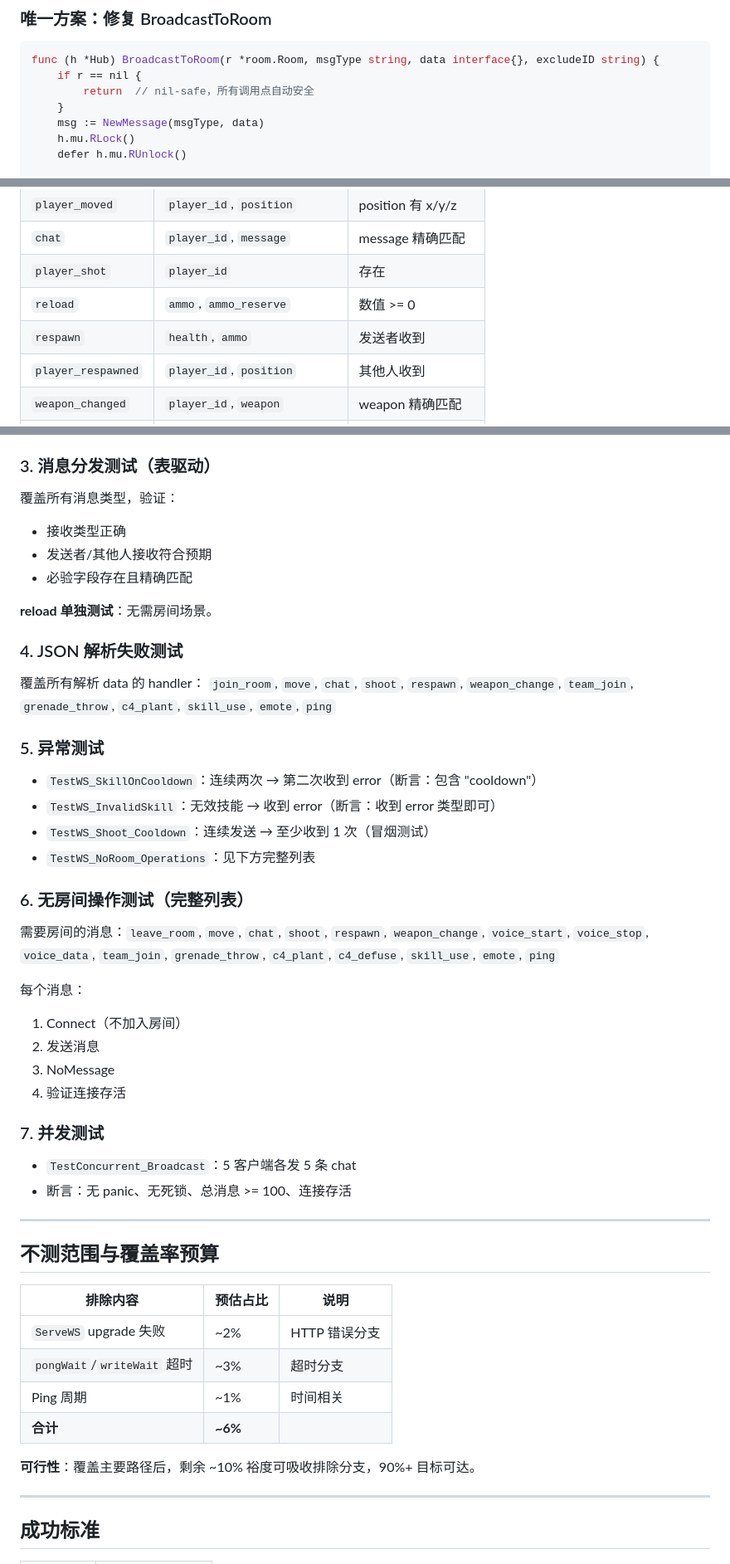
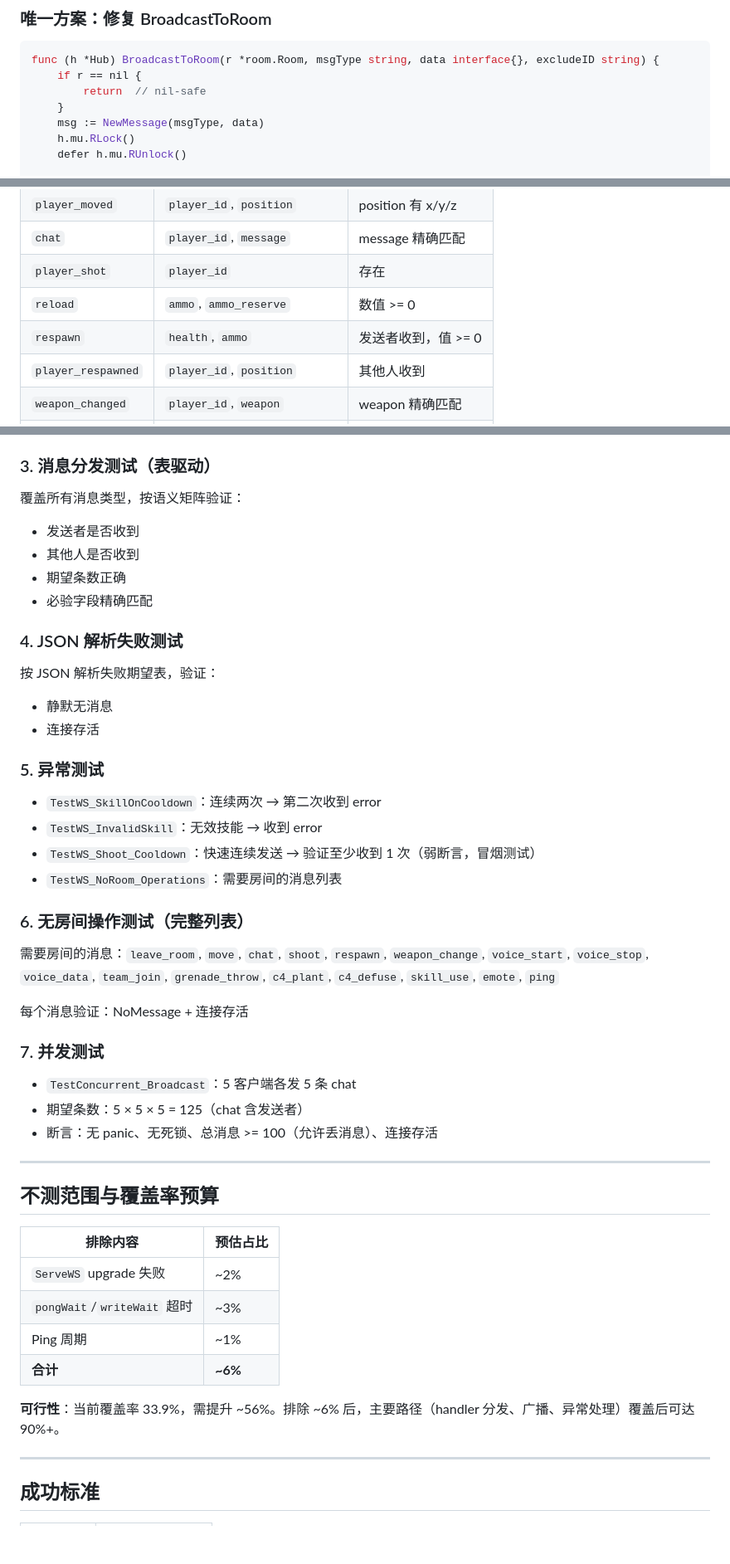
Before and after one commit to atalia/fps-game, a Markdown page: docs/specs/2026-03-20-network-test-coverage-design.md, 3 parts joined by grey strips. Shown at 83% size. GitHub-like rendering; blank space fills up the shorter version.

````diff
--- a/docs/specs/2026-03-20-network-test-coverage-design.md
+++ b/docs/specs/2026-03-20-network-test-coverage-design.md
@@ -20,7 +20,7 @@ go test -race ./server/internal/network/...
 ```go
 func (h *Hub) BroadcastToRoom(r *room.Room, msgType string, data interface{}, excludeID string) {
     if r == nil {
-        return  // nil-safe，所有调用点自动安全
+        return  // nil-safe
     }
     msg := NewMessage(msgType, data)
     h.mu.RLock()
@@ -175,7 +179,7 @@ func CountType(msgs []*Message, msgType string) int
 | `chat` | `player_id`, `message` | message 精确匹配 |
 | `player_shot` | `player_id` | 存在 |
 | `reload` | `ammo`, `ammo_reserve` | 数值 >= 0 |
-| `respawn` | `health`, `ammo` | 发送者收到 |
+| `respawn` | `health`, `ammo` | 发送者收到，值 >= 0 |
 | `player_respawned` | `player_id`, `position` | 其他人收到 |
 | `weapon_changed` | `player_id`, `weapon` | weapon 精确匹配 |
 | `voice_start` | `player_id` | 存在 |
@@ -210,52 +214,49 @@ func CountType(msgs []*Message, msgType string) int
 
 ### 3. 消息分发测试（表驱动）
 
-覆盖所有消息类型，验证：
-- 接收类型正确
-- 发送者/其他人接收符合预期
-- 必验字段存在且精确匹配
-
-**reload 单独测试**：无需房间场景。
+覆盖所有消息类型，按语义矩阵验证：
+- 发送者是否收到
+- 其他人是否收到
+- 期望条数正确
+- 必验字段精确匹配
 
 ### 4. JSON 解析失败测试
 
-覆盖所有解析 data 的 handler：
-`join_room`, `move`, `chat`, `shoot`, `respawn`, `weapon_change`, `team_join`, `grenade_throw`, `c4_plant`, `skill_use`, `emote`, `ping`
+按 JSON 解析失败期望表，验证：
+- 静默无消息
+- 连接存活
 
 ### 5. 异常测试
 
-- `TestWS_SkillOnCooldown`：连续两次 → 第二次收到 error（断言：包含 "cooldown"）
-- `TestWS_InvalidSkill`：无效技能 → 收到 error（断言：收到 error 类型即可）
-- `TestWS_Shoot_Cooldown`：连续发送 → 至少收到 1 次（冒烟测试）
-- `TestWS_NoRoom_Operations`：见下方完整列表
+- `TestWS_SkillOnCooldown`：连续两次 → 第二次收到 error
+- `TestWS_InvalidSkill`：无效技能 → 收到 error
+- `TestWS_Shoot_Cooldown`：快速连续发送 → 验证至少收到 1 次（弱断言，冒烟测试）
+- `TestWS_NoRoom_Operations`：需要房间的消息列表
 
 ### 6. 无房间操作测试（完整列表）
 
 需要房间的消息：`leave_room`, `move`, `chat`, `shoot`, `respawn`, `weapon_change`, `voice_start`, `voice_stop`, `voice_data`, `team_join`, `grenade_throw`, `c4_plant`, `c4_defuse`, `skill_use`, `emote`, `ping`
 
-每个消息：
-1. Connect（不加入房间）
-2. 发送消息
-3. NoMessage
-4. 验证连接存活
+每个消息验证：NoMessage + 连接存活
 
 ### 7. 并发测试
 
 - `TestConcurrent_Broadcast`：5 客户端各发 5 条 chat
-- 断言：无 panic、无死锁、总消息 >= 100、连接存活
+- 期望条数：5 × 5 × 5 = 125（chat 含发送者）
+- 断言：无 panic、无死锁、总消息 >= 100（允许丢消息）、连接存活
 
 ---
 
 ## 不测范围与覆盖率预算
 
-| 排除内容 | 预估占比 | 说明 |
-|----------|---------|------|
-| `ServeWS` upgrade 失败 | ~2% | HTTP 错误分支 |
-| `pongWait`/`writeWait` 超时 | ~3% | 超时分支 |
-| Ping 周期 | ~1% | 时间相关 |
-| **合计** | **~6%** | |
+| 排除内容 | 预估占比 |
+|----------|---------|
+| `ServeWS` upgrade 失败 | ~2% |
+| `pongWait`/`writeWait` 超时 | ~3% |
+| Ping 周期 | ~1% |
+| **合计** | **~6%** |
 
-**可行性**：覆盖主要路径后，剩余 ~10% 裕度可吸收排除分支，90%+ 目标可达。
+**可行性**：当前覆盖率 33.9%，需提升 ~56%。排除 ~6% 后，主要路径（handler 分发、广播、异常处理）覆盖后可达 90%+。
 
 ---
 
````
Also changed, not shown: other parts of docs/specs/2026-03-20-network-test-coverage-design.md (+63 -59 lines).
